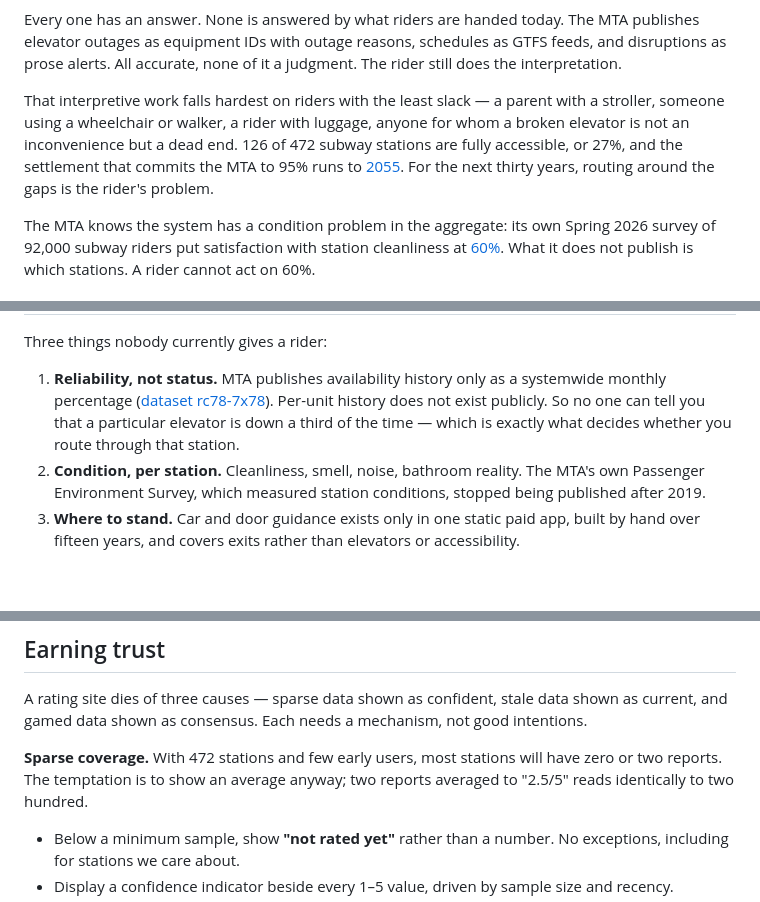
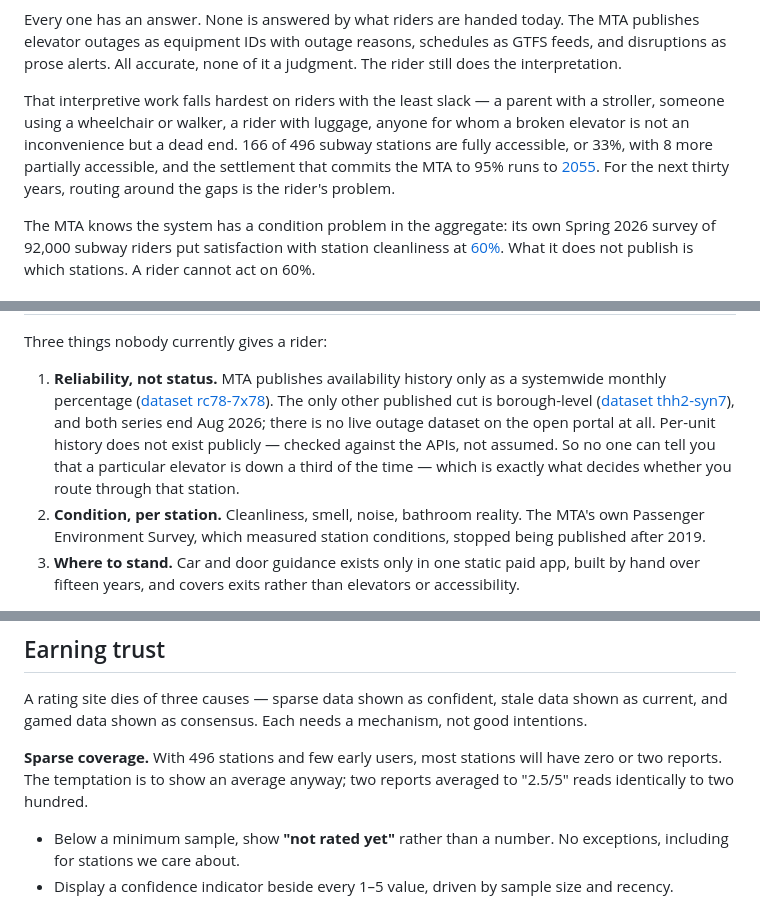
Before and after one commit to 99thDragon/nyc-hackathon, a Markdown page: Magic Carpet.md, 3 parts joined by grey strips. Rendered like a GitHub page; blank space fills up the shorter version.

```diff
--- a/Magic Carpet.md
+++ b/Magic Carpet.md
@@ -18,7 +18,7 @@ The questions repeat all day across the system:
 
 Every one has an answer. None is answered by what riders are handed today. The MTA publishes elevator outages as equipment IDs with outage reasons, schedules as GTFS feeds, and disruptions as prose alerts. All accurate, none of it a judgment. The rider still does the interpretation.
 
-That interpretive work falls hardest on riders with the least slack — a parent with a stroller, someone using a wheelchair or walker, a rider with luggage, anyone for whom a broken elevator is not an inconvenience but a dead end. 126 of 472 subway stations are fully accessible, or 27%, and the settlement that commits the MTA to 95% runs to [2055](https://www.amny.com/transit/mta-settles-lawsuits-agrees-to-make-95-of-subway-stations-accessible-by-2055). For the next thirty years, routing around the gaps is the rider's problem.
+That interpretive work falls hardest on riders with the least slack — a parent with a stroller, someone using a wheelchair or walker, a rider with luggage, anyone for whom a broken elevator is not an inconvenience but a dead end. 166 of 496 subway stations are fully accessible, or 33%, with 8 more partially accessible, and the settlement that commits the MTA to 95% runs to [2055](https://www.amny.com/transit/mta-settles-lawsuits-agrees-to-make-95-of-subway-stations-accessible-by-2055). For the next thirty years, routing around the gaps is the rider's problem.
 
 The MTA knows the system has a condition problem in the aggregate: its own Spring 2026 survey of 92,000 subway riders put satisfaction with station cleanliness at [60%](https://www.mta.info/article/mta-customers-count-spring-2026-survey-results). What it does not publish is which stations. A rider cannot act on 60%.
 
@@ -36,7 +36,7 @@ The MTA knows the system has a condition problem in the aggregate: its own Sprin
 
 Three things nobody currently gives a rider:
 
-1. **Reliability, not status.** MTA publishes availability history only as a systemwide monthly percentage ([dataset rc78-7x78](https://catalog.data.gov/dataset/mta-nyct-subway-elevator-and-escalator-availability-beginning-2015)). Per-unit history does not exist publicly. So no one can tell you that a particular elevator is down a third of the time — which is exactly what decides whether you route through that station.
+1. **Reliability, not status.** MTA publishes availability history only as a systemwide monthly percentage ([dataset rc78-7x78](https://catalog.data.gov/dataset/mta-nyct-subway-elevator-and-escalator-availability-beginning-2015)). The only other published cut is borough-level ([dataset thh2-syn7](https://data.ny.gov/d/thh2-syn7)), and both series end Aug 2026; there is no live outage dataset on the open portal at all. Per-unit history does not exist publicly — checked against the APIs, not assumed. So no one can tell you that a particular elevator is down a third of the time — which is exactly what decides whether you route through that station.
 2. **Condition, per station.** Cleanliness, smell, noise, bathroom reality. The MTA's own Passenger Environment Survey, which measured station conditions, stopped being published after 2019.
 3. **Where to stand.** Car and door guidance exists only in one static paid app, built by hand over fifteen years, and covers exits rather than elevators or accessibility.
 
@@ -168,7 +171,7 @@ That last pair is the material business risk: **the core feed can be withdrawn a
 
 A rating site dies of three causes — sparse data shown as confident, stale data shown as current, and gamed data shown as consensus. Each needs a mechanism, not good intentions.
 
-**Sparse coverage.** With 472 stations and few early users, most stations will have zero or two reports. The temptation is to show an average anyway; two reports averaged to "2.5/5" reads identically to two hundred.
+**Sparse coverage.** With 496 stations and few early users, most stations will have zero or two reports. The temptation is to show an average anyway; two reports averaged to "2.5/5" reads identically to two hundred.
 
 - Below a minimum sample, show **"not rated yet"** rather than a number. No exceptions, including for stations we care about.
 - Display a confidence indicator beside every 1–5 value, driven by sample size and recency.
```
Also changed, not shown: other parts of Magic Carpet.md (+53 -9 lines), PRD.md (added, +204 -0 lines).
